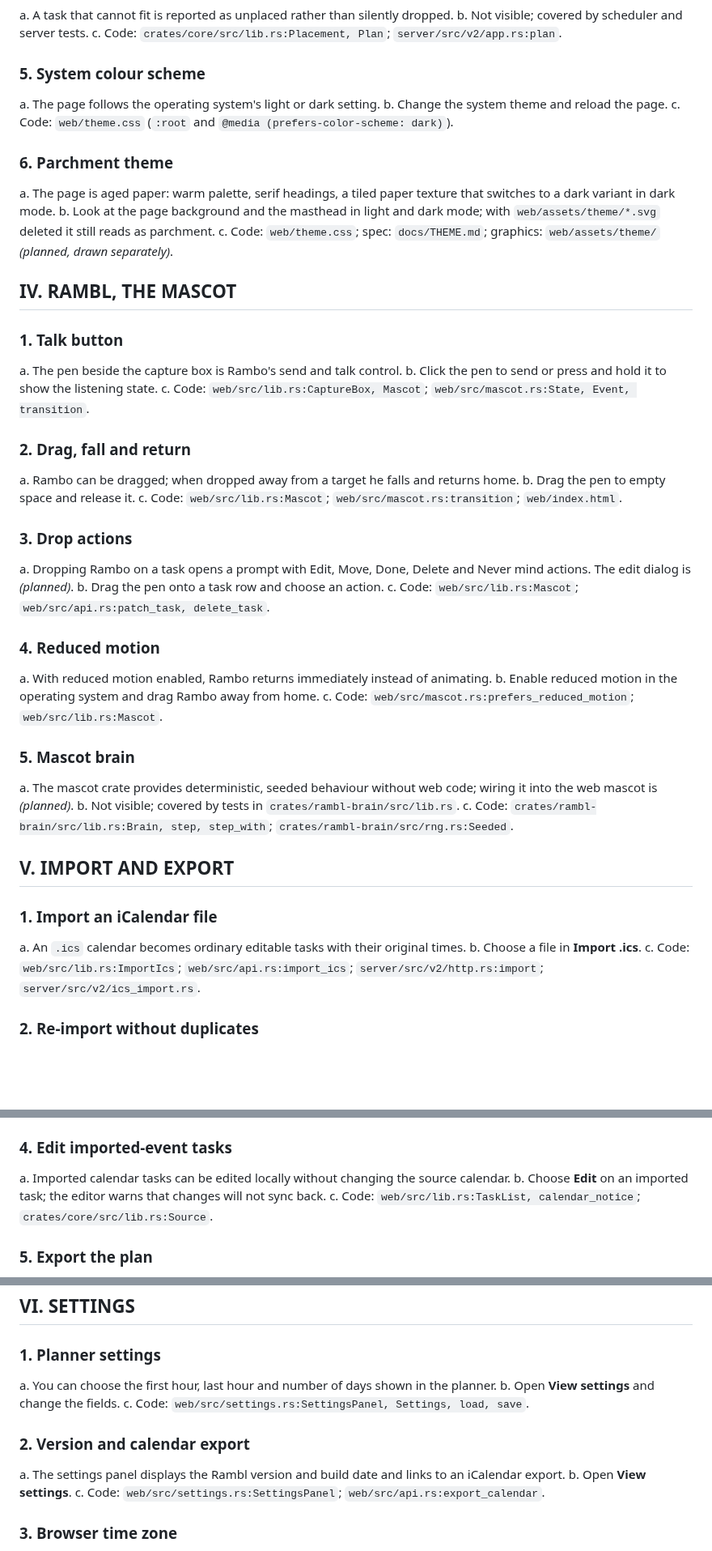
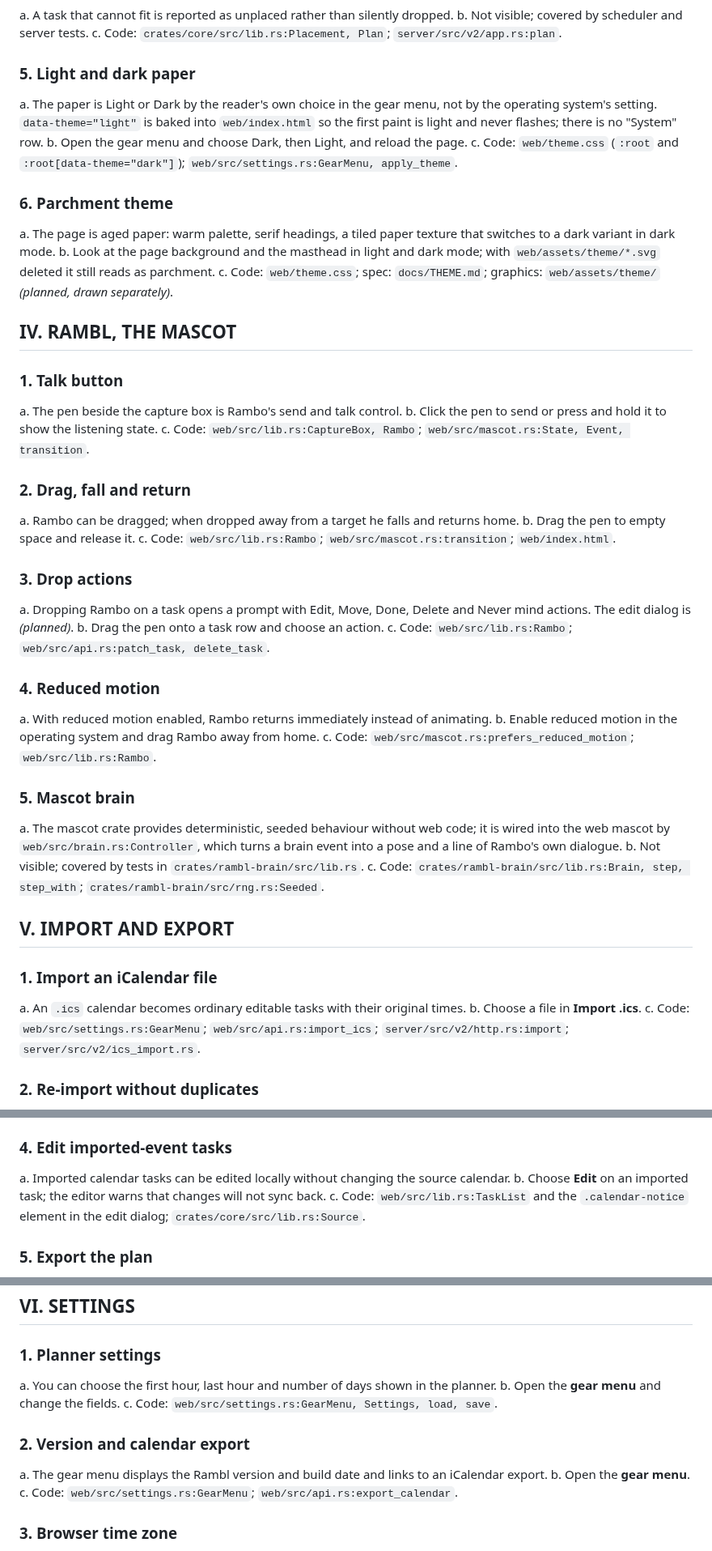
Before and after one commit to burvy/ai-todo, a Markdown page: docs/FEATURES.md, 3 parts joined by grey strips. Shown at 81% size. GitHub-like rendering; blank space fills up the shorter version.

Commit message:
docs: fix stale FEATURES.md refs (gear menu, Rambo rename, light/dark)

```diff
--- a/docs/FEATURES.md
+++ b/docs/FEATURES.md
@@ -132,10 +132,13 @@ b. Not visible; covered by scheduler and server tests.
 c. Code: `crates/core/src/lib.rs:Placement, Plan`;
 `server/src/v2/app.rs:plan`.
 
-### 5. System colour scheme
-a. The page follows the operating system's light or dark setting.
-b. Change the system theme and reload the page.
-c. Code: `web/theme.css` (`:root` and `@media (prefers-color-scheme: dark)`).
+### 5. Light and dark paper
+a. The paper is Light or Dark by the reader's own choice in the gear menu, not by
+the operating system's setting. `data-theme="light"` is baked into `web/index.html`
+so the first paint is light and never flashes; there is no "System" row.
+b. Open the gear menu and choose Dark, then Light, and reload the page.
+c. Code: `web/theme.css` (`:root` and `:root[data-theme="dark"]`);
+`web/src/settings.rs:GearMenu, apply_theme`.
 
 ### 6. Parchment theme
 a. The page is aged paper: warm palette, serif headings, a tiled paper texture that switches to a dark variant in dark mode.
@@ -147,28 +150,29 @@ c. Code: `web/theme.css`; spec: `docs/THEME.md`; graphics: `web/assets/theme/` *
 ### 1. Talk button
 a. The pen beside the capture box is Rambo's send and talk control.
 b. Click the pen to send or press and hold it to show the listening state.
-c. Code: `web/src/lib.rs:CaptureBox, Mascot`; `web/src/mascot.rs:State, Event, transition`.
+c. Code: `web/src/lib.rs:CaptureBox, Rambo`; `web/src/mascot.rs:State, Event, transition`.
 
 ### 2. Drag, fall and return
 a. Rambo can be dragged; when dropped away from a target he falls and returns home.
 b. Drag the pen to empty space and release it.
-c. Code: `web/src/lib.rs:Mascot`; `web/src/mascot.rs:transition`;
+c. Code: `web/src/lib.rs:Rambo`; `web/src/mascot.rs:transition`;
 `web/index.html`.
 
 ### 3. Drop actions
 a. Dropping Rambo on a task opens a prompt with Edit, Move, Done, Delete and
 Never mind actions. The edit dialog is *(planned)*.
 b. Drag the pen onto a task row and choose an action.
-c. Code: `web/src/lib.rs:Mascot`; `web/src/api.rs:patch_task, delete_task`.
+c. Code: `web/src/lib.rs:Rambo`; `web/src/api.rs:patch_task, delete_task`.
 
 ### 4. Reduced motion
 a. With reduced motion enabled, Rambo returns immediately instead of animating.
 b. Enable reduced motion in the operating system and drag Rambo away from home.
-c. Code: `web/src/mascot.rs:prefers_reduced_motion`; `web/src/lib.rs:Mascot`.
+c. Code: `web/src/mascot.rs:prefers_reduced_motion`; `web/src/lib.rs:Rambo`.
 
 ### 5. Mascot brain
-a. The mascot crate provides deterministic, seeded behaviour without web code; wiring it
-into the web mascot is *(planned)*.
+a. The mascot crate provides deterministic, seeded behaviour without web code; it is
+wired into the web mascot by `web/src/brain.rs:Controller`, which turns a brain event
+into a pose and a line of Rambo's own dialogue.
 b. Not visible; covered by tests in `crates/rambl-brain/src/lib.rs`.
 c. Code: `crates/rambl-brain/src/lib.rs:Brain, step, step_with`;
 `crates/rambl-brain/src/rng.rs:Seeded`.
@@ -178,7 +182,7 @@ c. Code: `crates/rambl-brain/src/lib.rs:Brain, step, step_with`;
 ### 1. Import an iCalendar file
 a. An `.ics` calendar becomes ordinary editable tasks with their original times.
 b. Choose a file in **Import .ics**.
-c. Code: `web/src/lib.rs:ImportIcs`; `web/src/api.rs:import_ics`;
+c. Code: `web/src/settings.rs:GearMenu`; `web/src/api.rs:import_ics`;
 `server/src/v2/http.rs:import`; `server/src/v2/ics_import.rs`.
 
 ### 2. Re-import without duplicates
@@ -196,7 +200,8 @@ c. Code: `server/src/v2/ics_import.rs`.
 ### 4. Edit imported-event tasks
 a. Imported calendar tasks can be edited locally without changing the source calendar.
 b. Choose **Edit** on an imported task; the editor warns that changes will not sync back.
-c. Code: `web/src/lib.rs:TaskList, calendar_notice`; `crates/core/src/lib.rs:Source`.
+c. Code: `web/src/lib.rs:TaskList` and the `.calendar-notice` element in the edit
+dialog; `crates/core/src/lib.rs:Source`.
 
 ### 5. Export the plan
 a. The current plan can be downloaded as a standard iCalendar file.
@@ -215,13 +220,13 @@ c. Code: `server/src/v2/http.rs:file_text`;
 
 ### 1. Planner settings
 a. You can choose the first hour, last hour and number of days shown in the planner.
-b. Open **View settings** and change the fields.
-c. Code: `web/src/settings.rs:SettingsPanel, Settings, load, save`.
+b. Open the **gear menu** and change the fields.
+c. Code: `web/src/settings.rs:GearMenu, Settings, load, save`.
 
 ### 2. Version and calendar export
-a. The settings panel displays the Rambl version and build date and links to an iCalendar export.
-b. Open **View settings**.
-c. Code: `web/src/settings.rs:SettingsPanel`; `web/src/api.rs:export_calendar`.
+a. The gear menu displays the Rambl version and build date and links to an iCalendar export.
+b. Open the **gear menu**.
+c. Code: `web/src/settings.rs:GearMenu`; `web/src/api.rs:export_calendar`.
 
 ### 3. Browser time zone
 a. Requests carry the browser's IANA time zone so dates and working hours are local.
```
Also changed, not shown: other parts of docs/FEATURES.md (+3 -3 lines).
